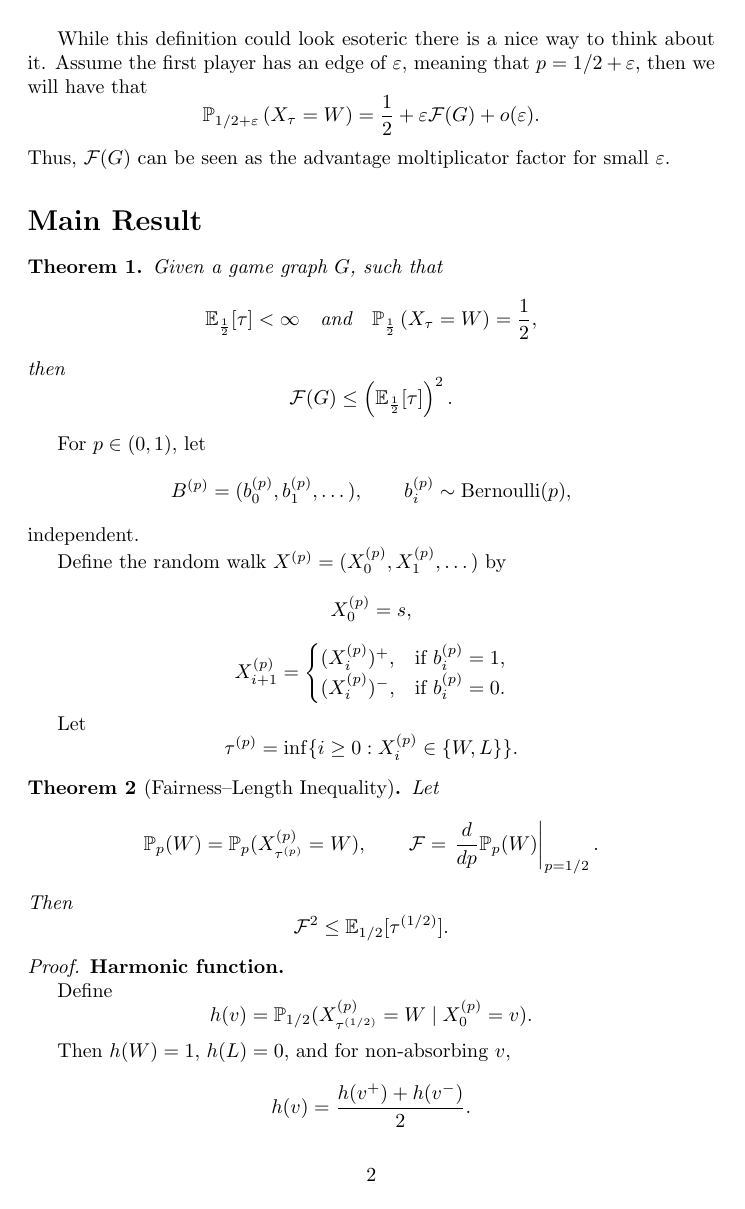
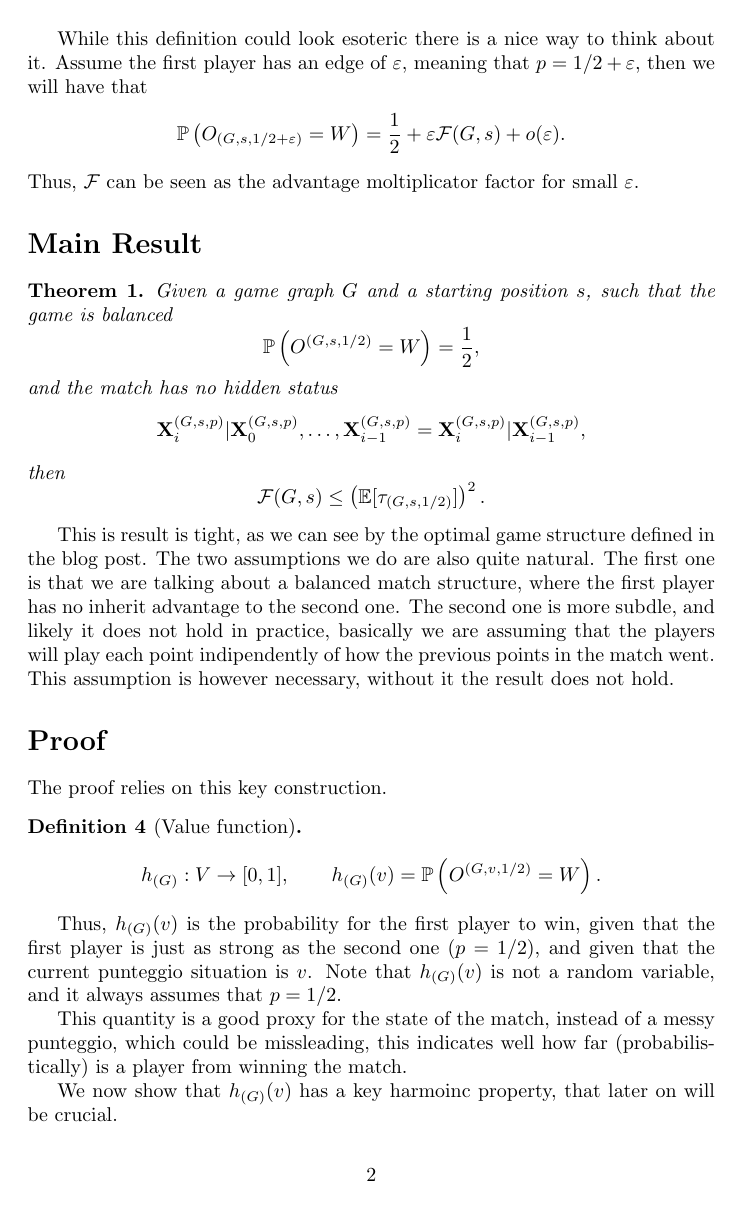
Before and after one commit to mmilanta/probable-spork, a LaTeX document (proof/doc.tex): page 2 of 4. Compiled offline with pdfLaTeX.

Commit message:
fix: better proof

```diff
--- a/proof/doc.tex
+++ b/proof/doc.tex
@@ -3,6 +3,7 @@
 
 \newtheorem{theorem}{Theorem}
 \newtheorem{definition}{Definition}
+\newtheorem{lemma}{Lemma}
 
 % ---------- Reusable commands ----------
 \newcommand{\Bp}{B^{(p)}}
@@ -15,10 +16,18 @@
 \newcommand{\Dlt}{\Delta}
 \newcommand{\win}{W}
 \newcommand{\lose}{L}
-\newcommand{\x}{X}
+\newcommand{\start}{s}
+\newcommand{\x}{\mathbf{X}}
+\newcommand{\xgp}{\x^{\left(G, s, p\right)}}
+\newcommand{\xghalf}{\x^{\left(G, s, 1/2\right)}}
+\newcommand{\taugp}{{\tau^{\left(G, s, p\right)}}}
+\newcommand{\taughalf}{{\tau^{\left(G, s, 1/2\right)}}}
+\newcommand{\out}{O}
+\newcommand{\outgp}{{O^{\left(G, s, p\right)}}}
 \newcommand{\ex}{\mathbb{E}}
 \newcommand{\pr}{\mathbb{P}}
 \newcommand{\fair}{\mathcal{F}}
+\newcommand{\h}{h}
 % ---------------------------------------
 
 \begin{document}
@@ -62,28 +74,40 @@
 \end{definition}
 While this definition could look esoteric there is a nice way to think about it. Assume the first player has an edge of $\varepsilon$, meaning that $p = 1/2 + \varepsilon$, then we will have that
 $$
-\pr_{1/2 + \varepsilon}\left(\x_\tau = \win\right) = \frac12 + \varepsilon\fair(G) + o(\varepsilon).
+\pr\left(\out_{(G, s, 1/2 + \varepsilon)} = \win\right) = \frac12 + \varepsilon\fair(G, s) + o(\varepsilon).
 $$
-Thus, $\fair(G)$ can be seen as the advantage moltiplicator factor for small $\varepsilon$.
+Thus, $\fair$ can be seen as the advantage moltiplicator factor for small $\varepsilon$.
 
 \section*{Main Result}
 \begin{theorem}
-Given a game graph $G$, such that
+Given a game graph $G$ and a starting position $s$, such that the game is balanced
 $$
-\ex_\frac12[\tau]<\infty \quad\text{and}\quad \pr_\frac12 \left(\x_\tau = \win\right)= \frac12,
+\pr \left( \out^{(G, s, 1/2)} = \win\right)= \frac12,
+$$
+and the match has no hidden status
+$$
+\xgp_i \vert \xgp_{0}, \dots, \xgp_{i-1} = \xgp_i \vert \xgp_{i-1},
 $$
 then
 $$
-\fair(G)\leq \left(\ex_\frac12[\tau]\right)^2.
+\fair(G, s)\leq \left(\ex[\tau_{(G, s, 1/2)}]\right)^2.
 $$
 \end{theorem}
+This is result is tight, as we can see by the optimal game structure defined in the blog post.
+The two assumptions we do are also quite natural. The first one is that we are talking about a balanced match structure, where the first player has no inherit advantage to the second one. The second one is more subdle, and likely it does not hold in practice, basically we are assuming that the players will play each point indipendently of how the previous points in the match went. This assumption is however necessary, without it the result does not hold.
 
+\section*{Proof}
 
+The proof relies on this key construction.
+\begin{definition}[Value function]
+    $$
+    \h_{(G)}: V \to [0,1], \quad\quad \h_{(G)}(v) = \pr\left( \out^{(G, v, 1/2)} = \win\right).
+    $$
+\end{definition}
+Thus, $\h_{(G)}(v)$ is the probability for the first player to win, given that the first player is just as strong as the second one $(p= 1/2)$, and given that the current punteggio situation is $v$.
+Note that $\h_{(G)}(v)$ is not a random variable, and it always assumes that $p = 1/2$.
 
-For \(p \in (0,1)\), let
-\[
-\Bp = (\bp_0, \bp_1, \dots),
-\qquad
-\bp_i \sim \mathrm{Bernoulli}(p),
-\]
-independent.
+This quantity is a good proxy for the state of the match, instead of a messy punteggio, which could be missleading, this indicates well how far (probabilistically) is a player from winning the match.
+
+We now show that $\h_{(G)}(v)$ has a key harmoinc property, that later on will be crucial.
+\begin{lemma}[$\h_{(G)}(v)$ is harmonic] Given and edge $v\in G\setminus\{\win, \lose\}$, let $v_+$ and $v_-$ be the vertexes reached by the outward edges from $v$, then
```
Also changed, not shown: proof/doc.pdf, proof/doc.tex (41 more changed lines), 3 other files.
